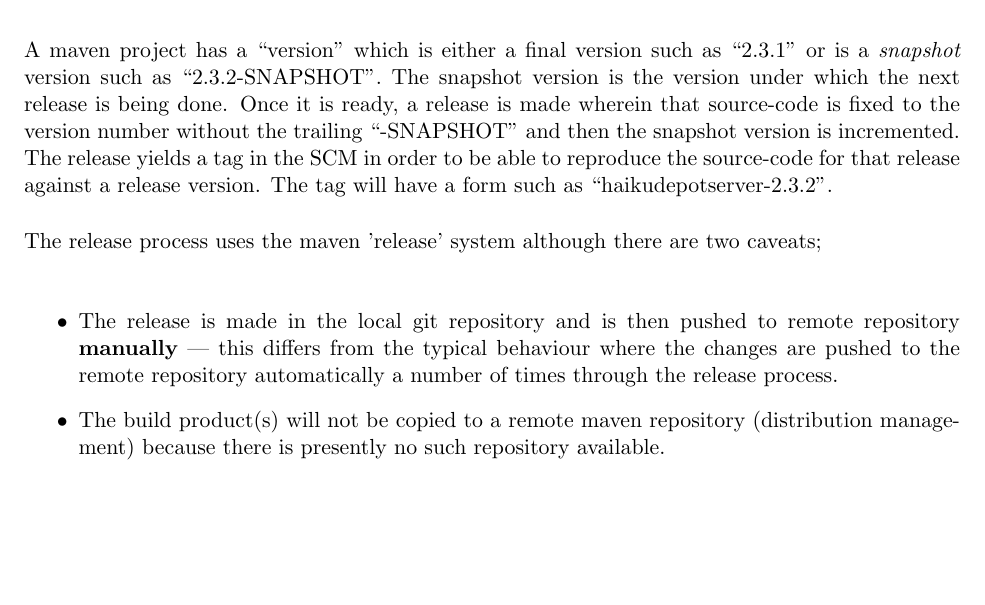
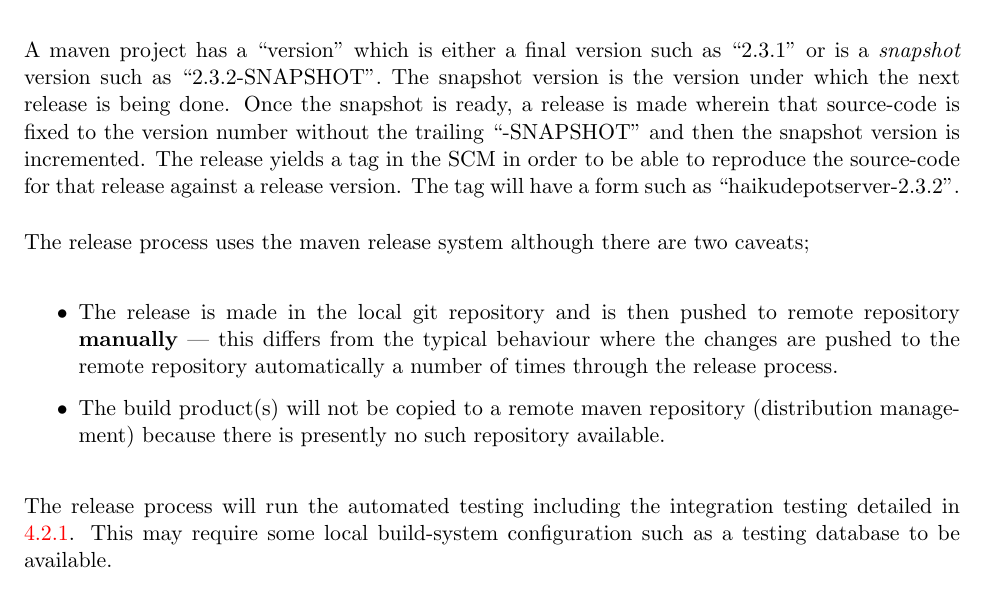
Before and after one commit to haiku/haikudepotserver, a LaTeX document (haikudepotserver-docs/src/main/latex/docs/docs.tex, which reads haikudepotserver-docs/src/main/latex/docs/part-buildandrelease.tex): part of page 7 of 15, cut so that both start at the same text, the shorter picture padded with empty space. Compiled offline with pdfLaTeX.

Commit message:
+ documentation change around build/release/testing

```diff
--- a/haikudepotserver-docs/src/main/latex/docs/part-buildandrelease.tex
+++ b/haikudepotserver-docs/src/main/latex/docs/part-buildandrelease.tex
@@ -43,14 +44,16 @@ The configuration for accessing this database is located in the file {\tt local.
 
 \subsection{Release}
 
-A maven project has a ``version'' which is either a final version such as ``2.3.1'' or is a {\it snapshot} version such as ``2.3.2-SNAPSHOT''.  The snapshot version is the version under which the next release is being done.  Once it is ready, a release is made wherein that source-code is fixed to the version number without the trailing ``-SNAPSHOT'' and then the snapshot version is incremented.  The release yields a tag in the SCM in order to be able to reproduce the source-code for that release against a release version.  The tag will have a form such as ``haikudepotserver-2.3.2''.
+A maven project has a ``version'' which is either a final version such as ``2.3.1'' or is a {\it snapshot} version such as ``2.3.2-SNAPSHOT''.  The snapshot version is the version under which the next release is being done.  Once the snapshot is ready, a release is made wherein that source-code is fixed to the version number without the trailing ``-SNAPSHOT'' and then the snapshot version is incremented.  The release yields a tag in the SCM in order to be able to reproduce the source-code for that release against a release version.  The tag will have a form such as ``haikudepotserver-2.3.2''.
 
- The release process uses the maven 'release' system although there are two caveats;
+ The release process uses the maven release system although there are two caveats;
 
  \begin{itemize}
  \item The release is made in the local git repository and is then pushed to remote repository {\bf manually} --- this differs from the typical behaviour where the changes are pushed to the remote repository automatically a number of times through the release process.
  \item The build product(s) will not be copied to a remote maven repository (distribution management) because there is presently no such repository available.
  \end{itemize}
+
+ The release process will run the automated testing including the integration testing detailed in \ref{integrationtesting}.  This may require some local build-system configuration such as a testing database to be available.
 
  To undertake a release, all changes in the local repository must be committed.  Note that during the release process, the user will be prompted to supply version numbers at the console.  The following commands will cause a release to be undertaken;
 
```
Also changed, not shown: haikudepotserver-docs/src/main/latex/docs/part-buildandrelease.tex (1 more changed lines).
